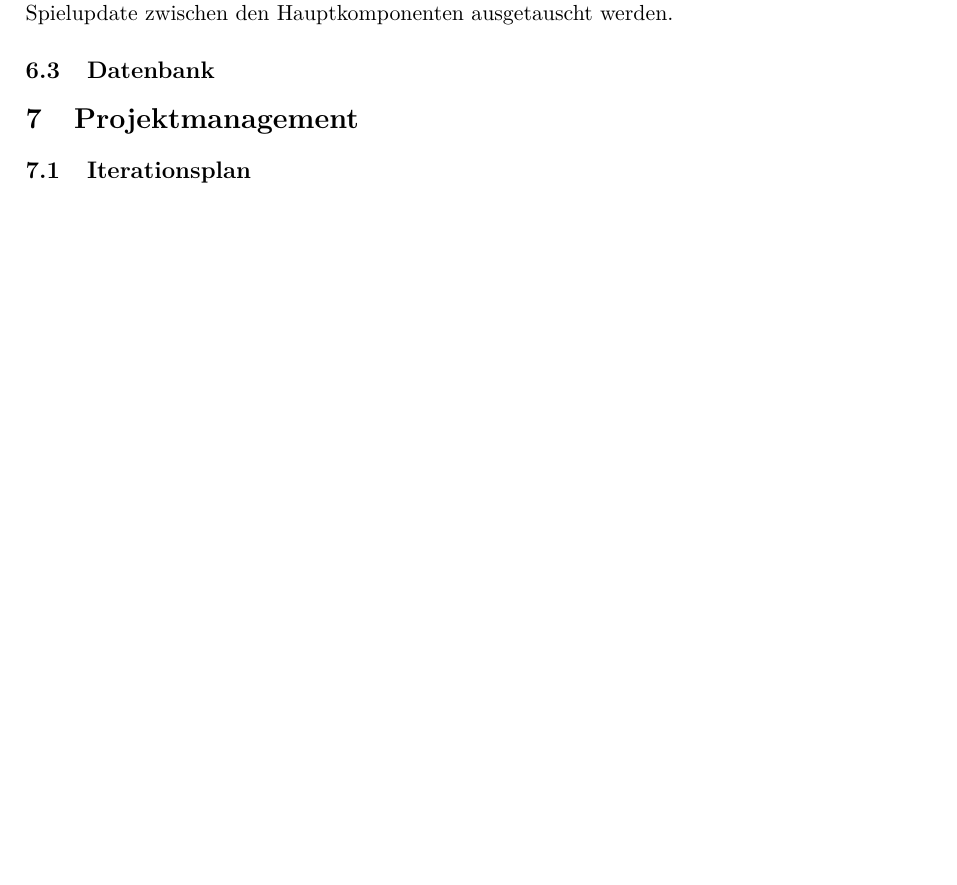
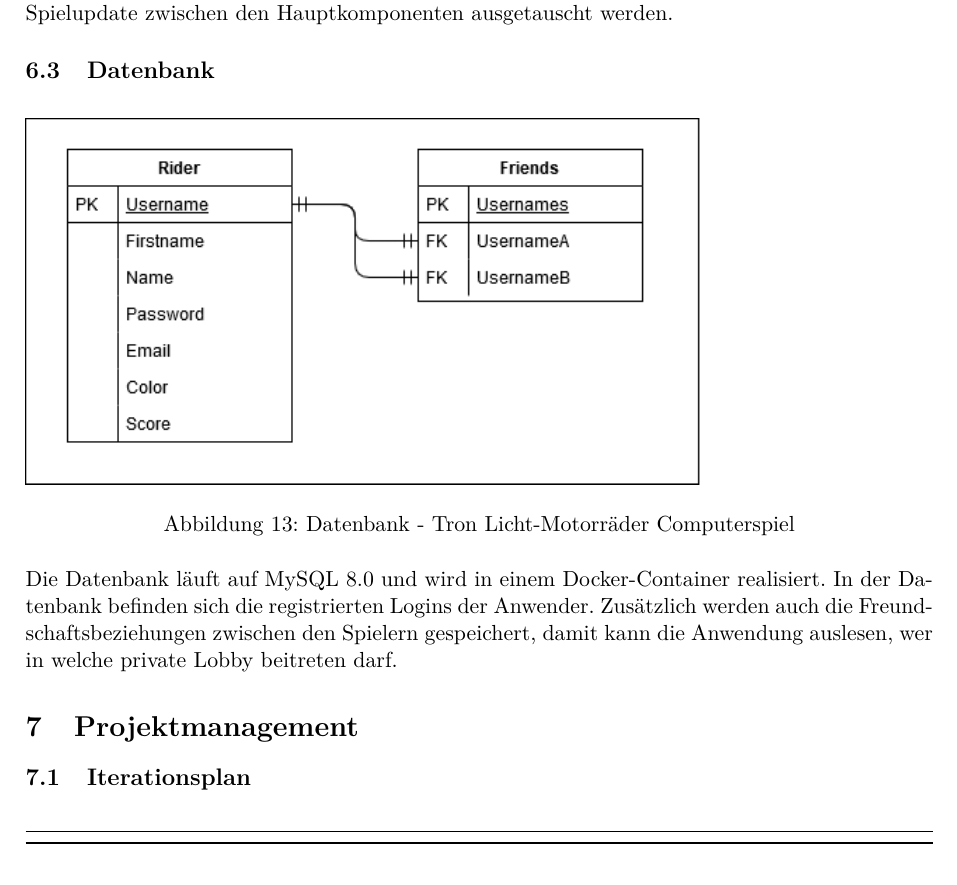
Before and after one commit to 22phuber/tron-light-cycles, a LaTeX document (documents/solution-architecture/solution-architecture.tex): part of page 20 of 21 before the commit and part of page 20 of 22 after it, cut so that both start at the same text, the shorter picture padded with empty space. Compiled offline with pdfLaTeX.

Commit message:
add erm to 6.3 Datenbank in solution-architecture.tex

```diff
--- a/documents/solution-architecture/solution-architecture.tex
+++ b/documents/solution-architecture/solution-architecture.tex
@@ -454,6 +454,11 @@ wird zum Login-Screen weitergeleitet.
 
     % TODO:
     \subsection{Datenbank}
+    \begin{figure}[H]
+    	\includegraphics[scale=0.7]{figures/erm.png}
+    	\caption{Datenbank - Tron Licht-Motorräder Computerspiel}
+    \end{figure}
+	Die Datenbank läuft auf MySQL 8.0 und wird in einem Docker-Container realisiert. In der Datenbank befinden sich die registrierten Logins der Anwender. Zusätzlich werden auch die Freundschaftsbeziehungen zwischen den Spielern gespeichert, damit kann die Anwendung auslesen, wer in welche private Lobby beitreten darf.
 
     \section{Projektmanagement}
 
```
Also changed, not shown: documents/solution-architecture/figures/erm.png (added), 1 other file.
